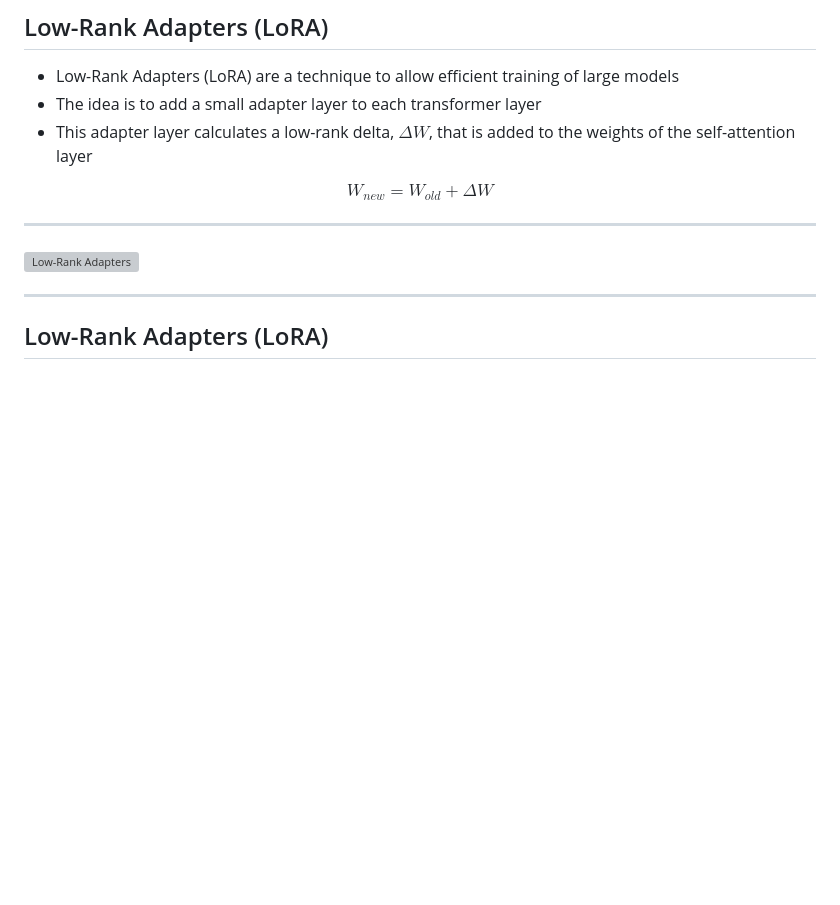
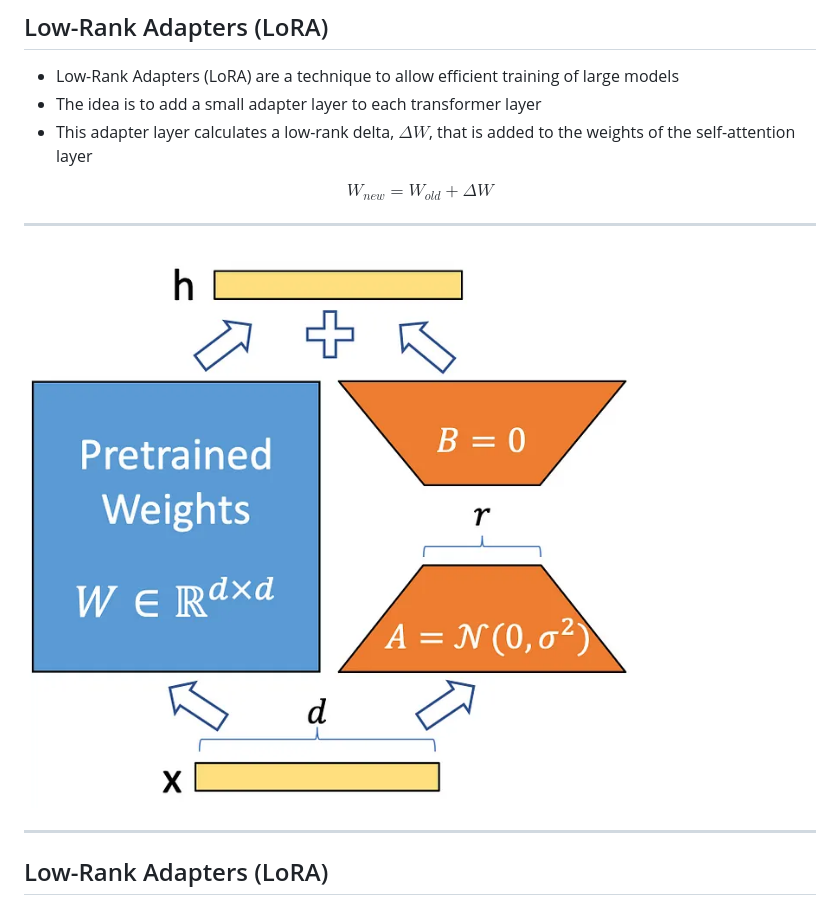
Before and after one commit to jmccrae/2024-CT5121, a Markdown page: lectures/03_transformers.md, the part around the change. Drawn GitHub-style; pictures changed too: lectures/img/lora.png (added); blank space fills up the shorter version; grey boxes are pictures that could not be loaded.

Commit message:
Update some files so we get nice PDFs

```diff
--- a/lectures/03_transformers.md
+++ b/lectures/03_transformers.md
@@ -322,7 +322,7 @@ $$ W_{new} = W_{old} + \Delta W $$
 ---
 
 <!-- .slide: data-background="#fff" -->
-![Low-Rank Adapters](img/lora.webp)
+![Low-Rank Adapters](img/lora.png)
 
 ---
 
```
Also changed, not shown: 1 other file.
